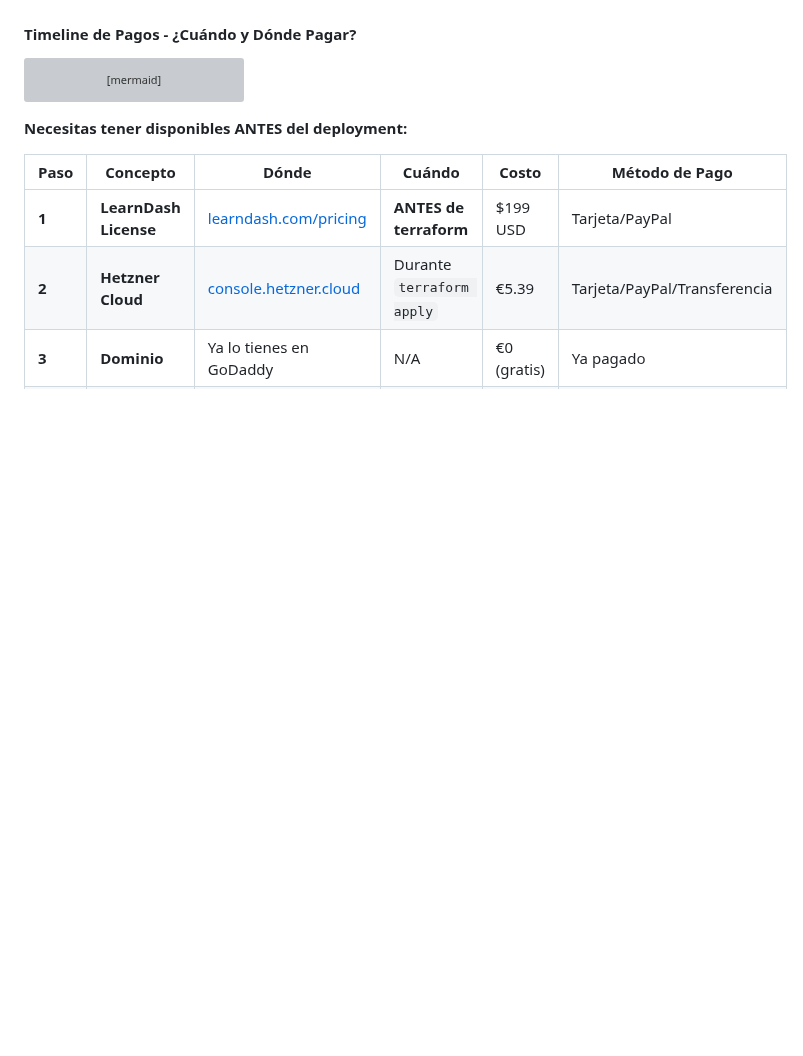
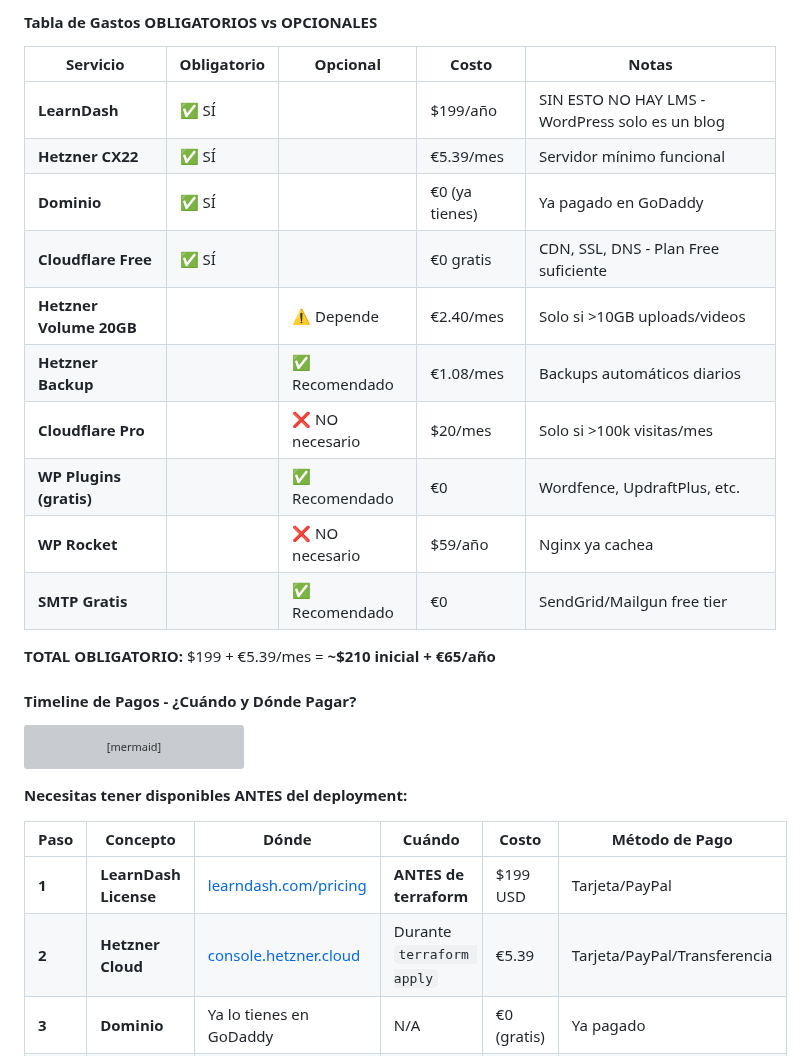
Before and after one commit to malpanez/hetzner-secure-infrastructure, a Markdown page: DEPLOYMENT_GUIDE.md, the part around one of its changes. Rendered like a GitHub page; blank space fills up the shorter version; grey boxes are pictures that could not be loaded.

```diff
--- a/DEPLOYMENT_GUIDE.md
+++ b/DEPLOYMENT_GUIDE.md
@@ -368,3 +393,19 @@ graph TB
+#### Tabla de Gastos OBLIGATORIOS vs OPCIONALES
+
+| Servicio | Obligatorio | Opcional | Costo | Notas |
+|----------|-------------|----------|-------|-------|
+| **LearnDash** | ✅ SÍ | | $199/año | SIN ESTO NO HAY LMS - WordPress solo es un blog |
+| **Hetzner CX22** | ✅ SÍ | | €5.39/mes | Servidor mínimo funcional |
+| **Dominio** | ✅ SÍ | | €0 (ya tienes) | Ya pagado en GoDaddy |
+| **Cloudflare Free** | ✅ SÍ | | €0 gratis | CDN, SSL, DNS - Plan Free suficiente |
+| **Hetzner Volume 20GB** | | ⚠️ Depende | €2.40/mes | Solo si >10GB uploads/videos |
+| **Hetzner Backup** | | ✅ Recomendado | €1.08/mes | Backups automáticos diarios |
+| **Cloudflare Pro** | | ❌ NO necesario | $20/mes | Solo si >100k visitas/mes |
+| **WP Plugins (gratis)** | | ✅ Recomendado | €0 | Wordfence, UpdraftPlus, etc. |
+| **WP Rocket** | | ❌ NO necesario | $59/año | Nginx ya cachea |
+| **SMTP Gratis** | | ✅ Recomendado | €0 | SendGrid/Mailgun free tier |
+
+**TOTAL OBLIGATORIO:** $199 + €5.39/mes = **~$210 inicial + €65/año**
 
 #### Timeline de Pagos - ¿Cuándo y Dónde Pagar?
 
```
Also changed, not shown: other parts of DEPLOYMENT_GUIDE.md (+26 -1 lines).
